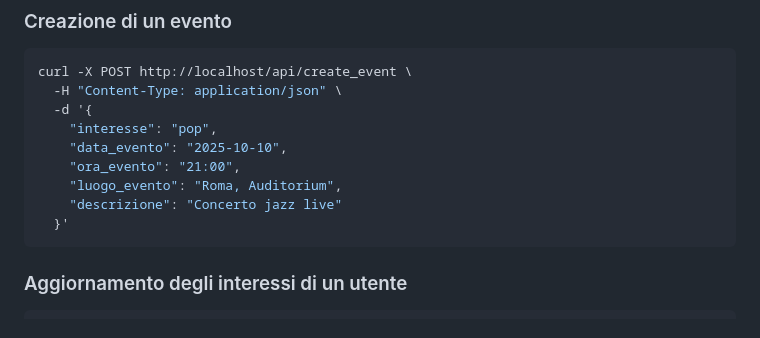
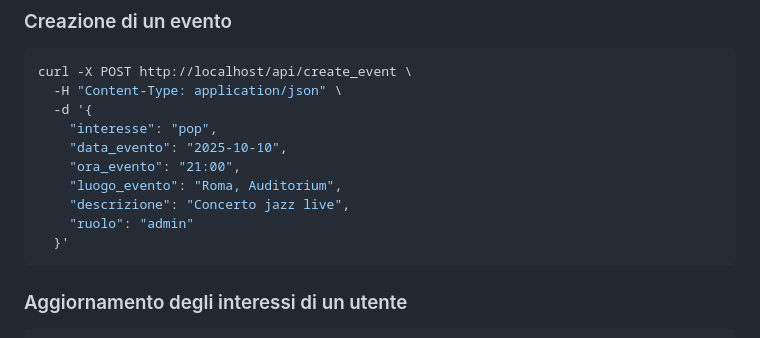
Before and after one commit to Alessiaaleale/Architetture-dei-sistemi-distribuiti, a Markdown page: README.md, the part around the change. Rendered like a GitHub page.

````diff
--- a/README.md
+++ b/README.md
@@ -186,7 +186,8 @@ curl -X POST http://localhost/api/create_event \
     "data_evento": "2025-10-10",
     "ora_evento": "21:00",
     "luogo_evento": "Roma, Auditorium",
-    "descrizione": "Concerto jazz live"
+    "descrizione": "Concerto jazz live",
+    "ruolo": "admin"
   }'
 ```
 
````
